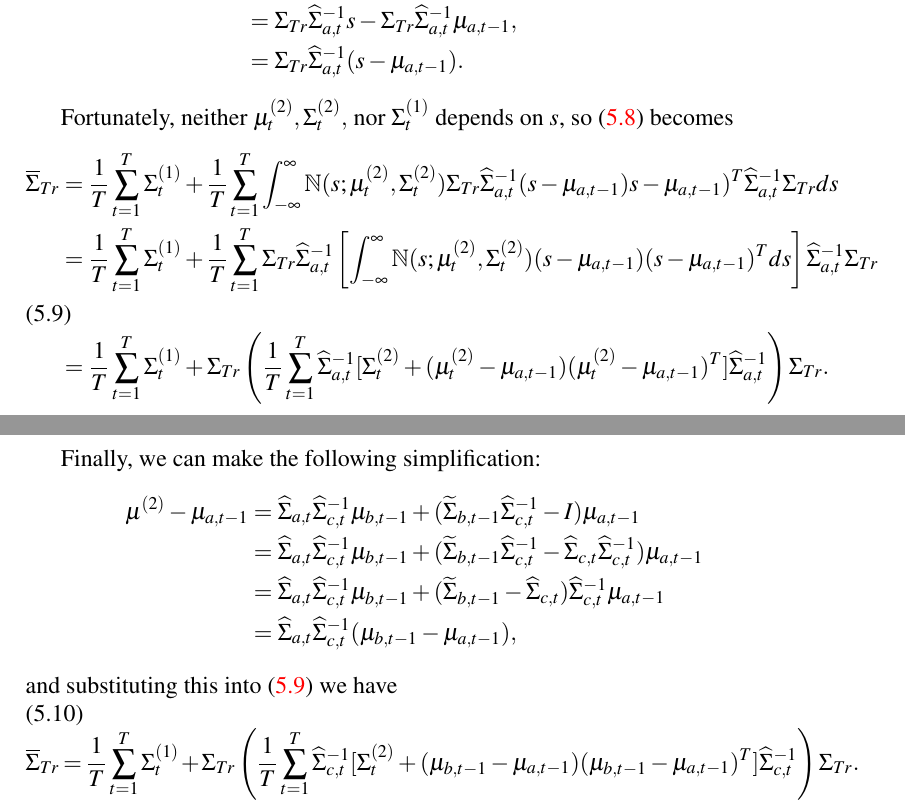
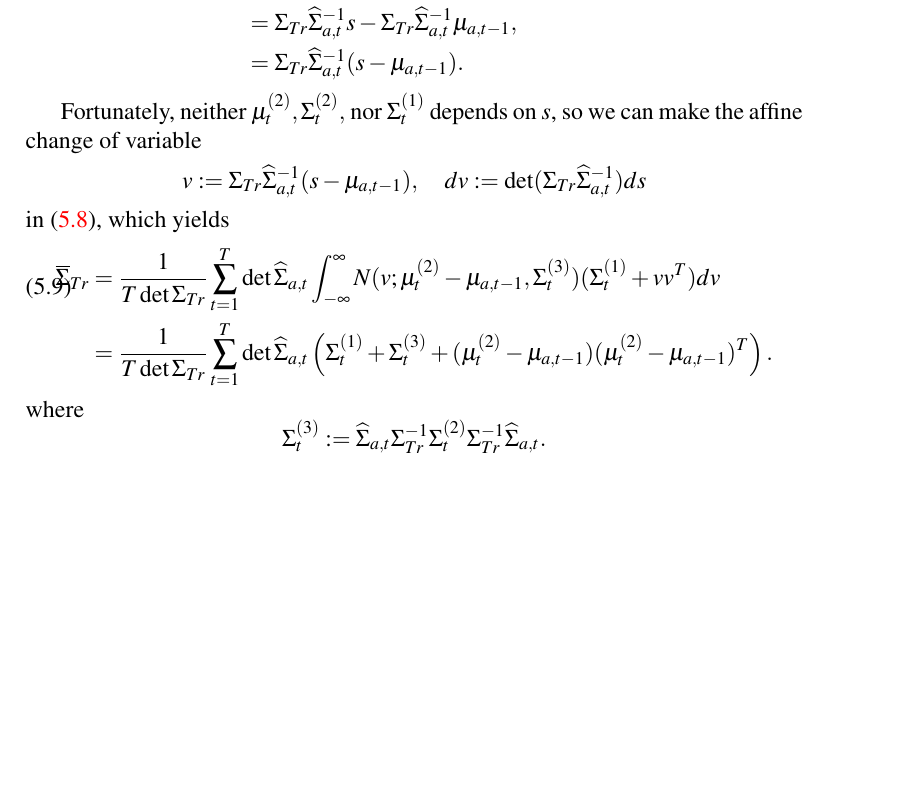
Before and after one commit to dmgoldschmidt/kalman, a LaTeX document (kalman.tex): two parts of pages 11 and 12 of 12 before the commit and part of page 11 of 11 after it, the two joined at a grey line, cut so that both start at the same text, the shorter picture padded with empty space. Compiled offline with pdfLaTeX.

Commit message:
coded and tested Sigma_Ob update.  Changed kalman.tex to make change of variable for Sigma_Tr update.

```diff
--- a/kalman.tex
+++ b/kalman.tex
@@ -462,7 +462,27 @@ s - \mu^{(1)}_t &= (I - \Sigma_{a,t-1}\widehat{\Sigma}_{a,t}^{-1})s - \Sigma_{Tr
   &= \Sigma_{Tr}\widehat{\Sigma}_{a,t}^{-1}(s - \mu_{a,t-1}).
 \end{align*}
 
-Fortunately, neither $\mu^{(2)}_t,\Sigma^{(2)}_t,$ nor $\Sigma^{(1)}_t$ depends on $s$, so
+Fortunately, neither $\mu^{(2)}_t,\Sigma^{(2)}_t,$ nor $\Sigma^{(1)}_t$ depends on $s$,
+so we can make the affine change of variable
+$$
+v := \Sigma_{Tr}\widehat{\Sigma}_{a,t}^{-1}(s - \mu_{a,t-1}),\quad dv := \det(\Sigma_{Tr}\widehat{\Sigma}_{a,t}^{-1})ds
+$$
+in \eqref{Sigma_Tr:1}, which yields
+\begin{equation} \label{Sigma_tr:2}
+  \begin{split}
+  \overline{\Sigma}_{Tr} &= \frac{1}{T\det\Sigma_{Tr}}\sum_{t=1}^T\det\widehat{\Sigma}_{a,t}
+  \int_{-\infty}^{\infty}N(v;\mu^{(2)}_t-\mu_{a,t-1},\Sigma_t^{(3)})(\Sigma^{(1)}_t + vv^T) dv\\
+  &= \frac{1}{T\det\Sigma_{Tr}}\sum_{t=1}^T\det\widehat{\Sigma}_{a,t}\left(\Sigma^{(1)}_t + \Sigma^{(3)}_t
+  + (\mu^{(2)}_t-\mu_{a,t-1})(\mu^{(2)}_t-\mu_{a,t-1})^T\right).
+  \end{split}
+\end{equation}
+where
+$$
+\Sigma_t^{(3)} := \widehat{\Sigma}_{a,t}\Sigma_{Tr}^{-1}\Sigma^{(2)}_t\Sigma_{Tr}^{-1}\widehat{\Sigma}_{a,t}.
+$$
+
+\end{document}
+
 \eqref{Sigma_Tr:1} becomes
 \begin{align}
   \overline{\Sigma}_{Tr} &= \frac{1}{T}\sum_{t=1}^T\Sigma^{(1)}_t + \frac{1}{T}\sum_{t=1}^T
@@ -474,19 +494,23 @@ Fortunately, neither $\mu^{(2)}_t,\Sigma^{(2)}_t,$ nor $\Sigma^{(1)}_t$ depends
    [\Sigma^{(2)}_t+(\mu^{(2)}_t-\mu_{a,t-1})(\mu^{(2)}_t-\mu_{a,t-1})^T]\widehat{\Sigma}_{a,t}^{-1}\right)\Sigma_{Tr}.\label{Sigma_Tr:2}
   \end{align}
 
-Finally, we can make the following simplification:
+Finally, we can make the following simplification by using \eqref{mu(2)} and defining
+$$
+\Sigma_{ab} = \widehat{\Sigma}_{a,t} + \widetilde{\Sigma}_{b,t}.
+$$
+Then
 \begin{align*}
-  \mu^{(2)} - \mu_{a,t-1} &= \widehat{\Sigma}_{a,t}\widehat{\Sigma}_{c,t}^{-1}\mu_{b,t-1} +
-  (\widetilde{\Sigma}_{b,t-1}\widehat{\Sigma}_{c,t}^{-1}-I)\mu_{a,t-1}\\
-  &= \widehat{\Sigma}_{a,t}\widehat{\Sigma}_{c,t}^{-1}\mu_{b,t-1} +
-  (\widetilde{\Sigma}_{b,t-1}\widehat{\Sigma}_{c,t}^{-1}-\widehat{\Sigma}_{c,t}\widehat{\Sigma}_{c,t}^{-1})\mu_{a,t-1}\\
-  &=  \widehat{\Sigma}_{a,t}\widehat{\Sigma}_{c,t}^{-1}\mu_{b,t-1} +
-  (\widetilde{\Sigma}_{b,t-1}-\widehat{\Sigma}_{c,t})\widehat{\Sigma}_{c,t}^{-1}\mu_{a,t-1}\\
-  &= \widehat{\Sigma}_{a,t}\widehat{\Sigma}_{c,t}^{-1}(\mu_{b,t-1} -\mu_{a,t-1}),
+  \mu^{(2)} - \mu_{a,t-1} &= \widehat{\Sigma}_{a,t}\widehat{\Sigma}_{ab}^{-1}\mu_{b,t-1} +
+  (\widetilde{\Sigma}_{b,t-1}\widehat{\Sigma}_{ab}^{-1}-I)\mu_{a,t-1}\\
+  &= \widehat{\Sigma}_{a,t}\widehat{\Sigma}_{ab}^{-1}\mu_{b,t-1} +
+  (\widetilde{\Sigma}_{b,t-1}\widehat{\Sigma}_{ab}^{-1}-\widehat{\Sigma}_{ab}\widehat{\Sigma}_{ab}^{-1})\mu_{a,t-1}\\
+  &=  \widehat{\Sigma}_{a,t}\widehat{\Sigma}_{ab}^{-1}\mu_{b,t-1} +
+  (\widetilde{\Sigma}_{b,t-1}-\widehat{\Sigma}_{ab})\widehat{\Sigma}_{ab}^{-1}\mu_{a,t-1}\\
+  &= \widehat{\Sigma}_{a,t}\widehat{\Sigma}_{ab}^{-1}(\mu_{b,t-1} -\mu_{a,t-1}),
 \end{align*}
 and substituting this into \eqref{Sigma_Tr:2} we have
 \begin{equation}\label{Sigma_Tr:3}
-\overline{\Sigma}_{Tr}   =\frac{1}{T}\sum_{t=1}^T\Sigma^{(1)}_t+\Sigma_{Tr}\left(\frac{1}{T}\sum_{t=1}^T\widehat{\Sigma}_{c,t}^{-1}
-   [\Sigma^{(2)}_t+(\mu_{b,t-1}-\mu_{a,t-1})(\mu_{b,t-1}-\mu_{a,t-1})^T]\widehat{\Sigma}_{c,t}^{-1}\right)\Sigma_{Tr}.
+\overline{\Sigma}_{Tr}   =\frac{1}{T}\sum_{t=1}^T\Sigma^{(1)}_t+\Sigma_{Tr}\left(\frac{1}{T}\sum_{t=1}^T\widehat{\Sigma}_{ab}^{-1}
+   [\Sigma^{(2)}_t+(\mu_{b,t-1}-\mu_{a,t-1})(\mu_{b,t-1}-\mu_{a,t-1})^T]\widehat{\Sigma}_{ab}^{-1}\right)\Sigma_{Tr}.
 \end{equation}
 
```
Also changed, not shown: kalman.tex (7 more changed lines), 1 other file.
